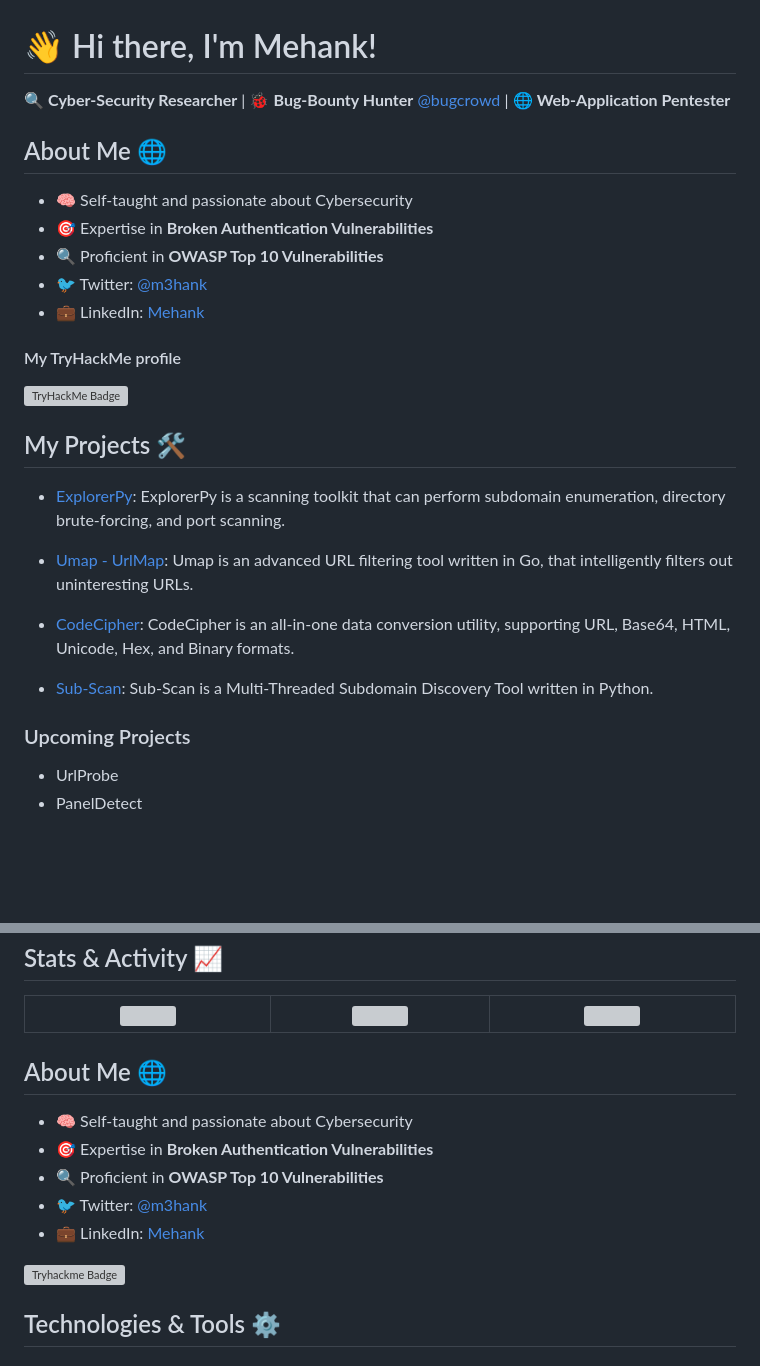
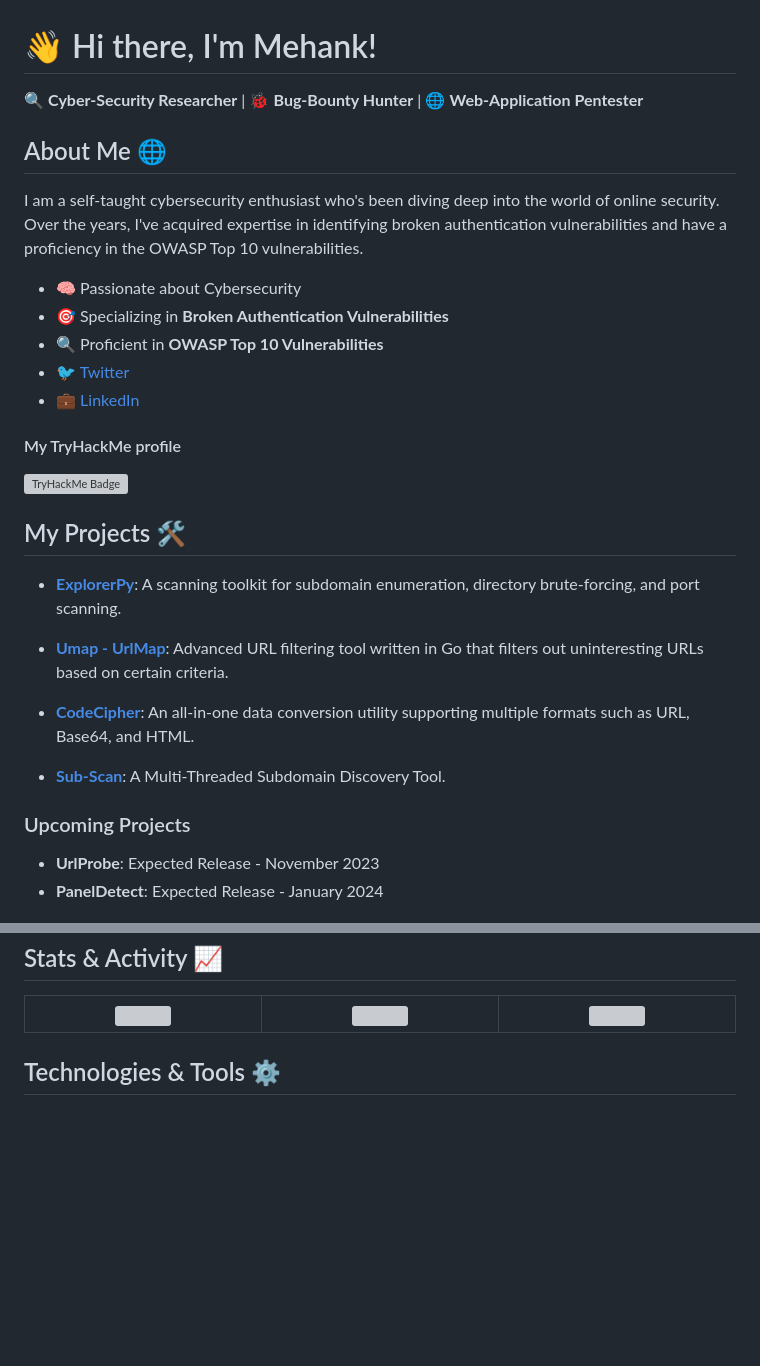
Before and after one commit to M3hank/M3hank, a Markdown page: README.md, 2 parts joined by grey strips. Rendered like a GitHub page; blank space fills up the shorter version; grey boxes are pictures that could not be loaded.

```diff
--- a/README.md
+++ b/README.md
@@ -1,33 +1,33 @@
 # 👋 Hi there, I'm Mehank!
 
-
-🔍 **Cyber-Security Researcher** | 🐞 **Bug-Bounty Hunter** [@bugcrowd](https://www.bugcrowd.com/) | 🌐 **Web-Application Pentester**
+🔍 **Cyber-Security Researcher** | 🐞 **Bug-Bounty Hunter** | 🌐 **Web-Application Pentester**
 ## About Me 🌐
 
-- 🧠 Self-taught and passionate about Cybersecurity
-- 🎯 Expertise in **Broken Authentication Vulnerabilities**
+I am a self-taught cybersecurity enthusiast who's been diving deep into the world of online security. Over the years, I've acquired expertise in identifying broken authentication vulnerabilities and have a proficiency in the OWASP Top 10 vulnerabilities.
+
+- 🧠 Passionate about Cybersecurity
+- 🎯 Specializing in **Broken Authentication Vulnerabilities**
 - 🔍 Proficient in **OWASP Top 10 Vulnerabilities**
-- 🐦 Twitter: [@m3hank](https://twitter.com/M3hank)
-- 💼 LinkedIn: [Mehank](https://www.linkedin.com/in/m3hank)
+- 🐦 [Twitter](https://twitter.com/M3hank)
+- 💼 [LinkedIn](https://www.linkedin.com/in/m3hank)
 
 #### My TryHackMe profile
 [![TryHackMe Badge](https://tryhackme-badges.s3.amazonaws.com/M3hank.png)](https://tryhackme.com/p/M3hank)
 
-
 ## My Projects 🛠️
 
-- [ExplorerPy](https://github.com/M3hank/ExplorerPy): ExplorerPy is a scanning toolkit that can perform subdomain enumeration, directory brute-forcing, and port scanning.
+- [**ExplorerPy**](https://github.com/M3hank/ExplorerPy): A scanning toolkit for subdomain enumeration, directory brute-forcing, and port scanning.
 
-- [Umap - UrlMap](https://github.com/M3hank/umap): Umap is an advanced URL filtering tool written in Go, that intelligently filters out uninteresting URLs.
+- [**Umap - UrlMap**](https://github.com/M3hank/umap): Advanced URL filtering tool written in Go that filters out uninteresting URLs based on certain criteria.
 
-- [CodeCipher](https://github.com/M3hank/CodeCipher): CodeCipher is an all-in-one data conversion utility, supporting URL, Base64, HTML, Unicode, Hex, and Binary formats.
+- [**CodeCipher**](https://github.com/M3hank/CodeCipher): An all-in-one data conversion utility supporting multiple formats such as URL, Base64, and HTML.
 
-- [Sub-Scan](https://github.com/M3hank/Sub-Scan): Sub-Scan is a Multi-Threaded Subdomain Discovery Tool written in Python.
+- [**Sub-Scan**](https://github.com/M3hank/Sub-Scan): A Multi-Threaded Subdomain Discovery Tool.
 
 ### Upcoming Projects
 
-- UrlProbe
-- PanelDetect
+- **UrlProbe**: Expected Release - November 2023
+- **PanelDetect**: Expected Release - January 2024
 
 ## Stats & Activity 📈
 
@@ -45,16 +45,5 @@
   </tr>
 </table>
 
-
-## About Me 🌐
-
-- 🧠 Self-taught and passionate about Cybersecurity
-- 🎯 Expertise in **Broken Authentication Vulnerabilities**
-- 🔍 Proficient in **OWASP Top 10 Vulnerabilities**
-- 🐦 Twitter: [@m3hank](https://twitter.com/M3hank)
-- 💼 LinkedIn: [Mehank](https://www.linkedin.com/in/m3hank)
-
-[![Tryhackme Badge](https://tryhackme-badges.s3.amazonaws.com/Mk617.png)](https://tryhackme.com/p/M3hank)
-
 ## Technologies & Tools ⚙️
 
```
Also changed, not shown: other parts of README.md (+20 -19 lines).
